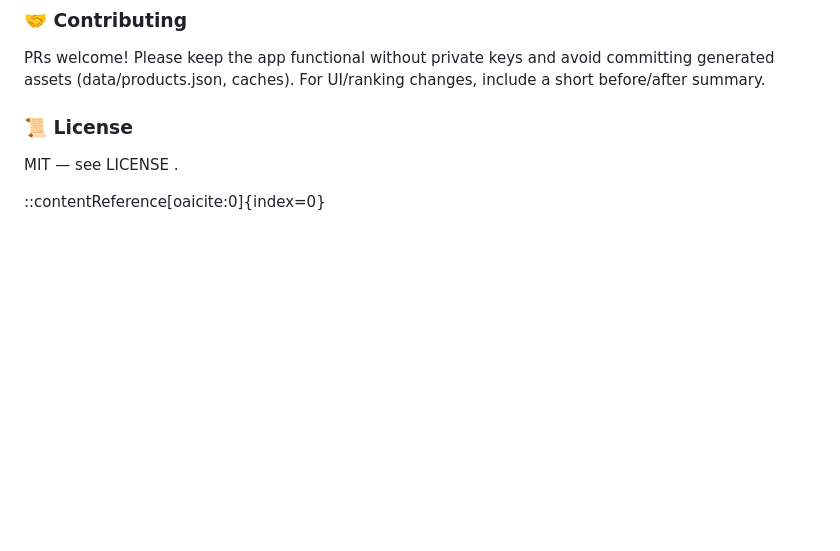
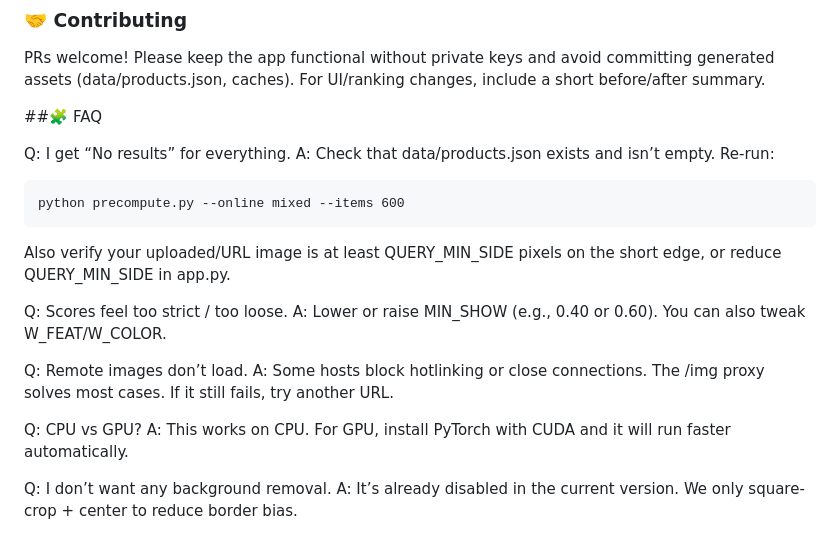
Before and after one commit to Satashee/visual-product-matcher, a Markdown page: README.md, the part around the change. Drawn GitHub-style; blank space fills up the shorter version.

````diff
--- a/README.md
+++ b/README.md
@@ -261,9 +261,24 @@ Multi-query voting (average embeddings across shots).
 PRs welcome!
 Please keep the app functional without private keys and avoid committing generated assets (data/products.json, caches). For UI/ranking changes, include a short before/after summary.
 
-### 📜 License
+##🧩 FAQ
 
-MIT — see LICENSE
-.
+Q: I get “No results” for everything.
+A: Check that data/products.json exists and isn’t empty. Re-run:
+```
+python precompute.py --online mixed --items 600
+```
 
-::contentReference[oaicite:0]{index=0}
+Also verify your uploaded/URL image is at least QUERY_MIN_SIDE pixels on the short edge, or reduce QUERY_MIN_SIDE in app.py.
+
+Q: Scores feel too strict / too loose.
+A: Lower or raise MIN_SHOW (e.g., 0.40 or 0.60). You can also tweak W_FEAT/W_COLOR.
+
+Q: Remote images don’t load.
+A: Some hosts block hotlinking or close connections. The /img proxy solves most cases. If it still fails, try another URL.
+
+Q: CPU vs GPU?
+A: This works on CPU. For GPU, install PyTorch with CUDA and it will run faster automatically.
+
+Q: I don’t want any background removal.
+A: It’s already disabled in the current version. We only square-crop + center to reduce border bias.
````
